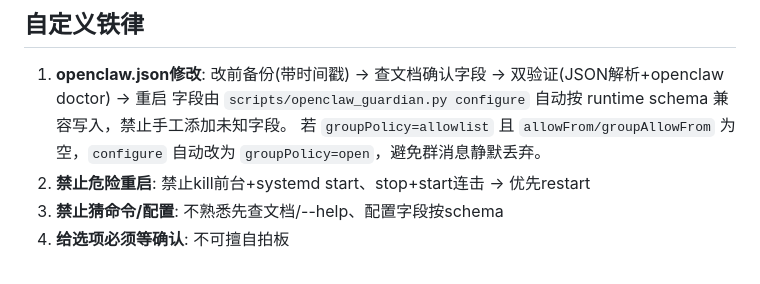
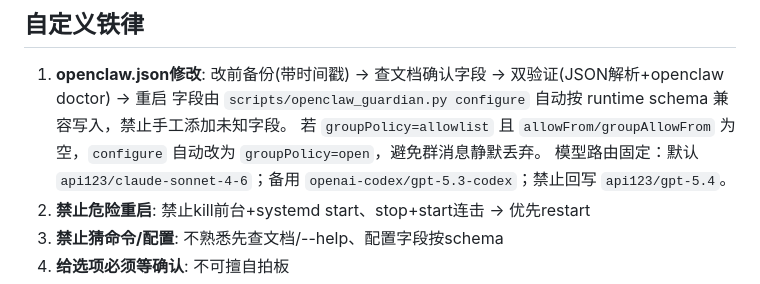
Before and after one commit to reylbj/My-Amazing-Claw, a Markdown page: HEARTBEAT.md, the part around the change. Rendered like a GitHub page.

```diff
--- a/HEARTBEAT.md
+++ b/HEARTBEAT.md
@@ -108,6 +108,7 @@
 1. **openclaw.json修改**: 改前备份(带时间戳) → 查文档确认字段 → 双验证(JSON解析+openclaw doctor) → 重启
    字段由 `scripts/openclaw_guardian.py configure` 自动按 runtime schema 兼容写入，禁止手工添加未知字段。
    若 `groupPolicy=allowlist` 且 `allowFrom/groupAllowFrom` 为空，`configure` 自动改为 `groupPolicy=open`，避免群消息静默丢弃。
+   模型路由固定：默认 `api123/claude-sonnet-4-6`；备用 `openai-codex/gpt-5.3-codex`；禁止回写 `api123/gpt-5.4`。
 2. **禁止危险重启**: 禁止kill前台+systemd start、stop+start连击 → 优先restart
 3. **禁止猜命令/配置**: 不熟悉先查文档/--help、配置字段按schema
 4. **给选项必须等确认**: 不可擅自拍板
```
Also changed, not shown: MEMORY.md (+5 -0 lines), 项目完成总结.md (+5 -0 lines).
